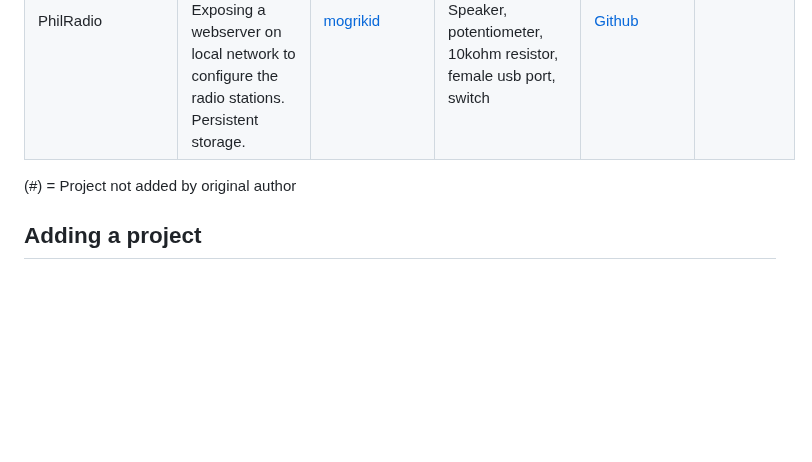
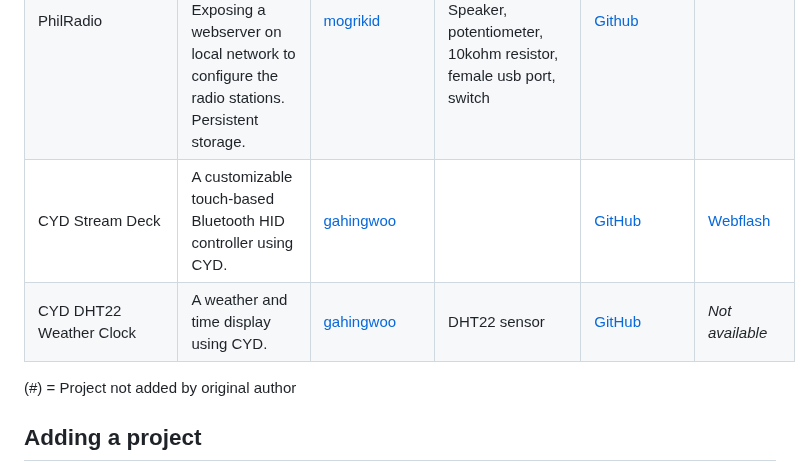
Before and after one commit to witnessmenow/ESP32-Cheap-Yellow-Display, a Markdown page: PROJECTS.md, the part around the change. Drawn GitHub-style; blank space fills up the shorter version.

```diff
--- a/PROJECTS.md
+++ b/PROJECTS.md
@@ -36,6 +36,9 @@ Projects appearing on here is not necessarily a seal of approval from me, I will
 | ESP32 MFA Authenticator | Turn the CYD into a MFA Authenticator | [AllanOricil](https://github.com/AllanOricil) | None | [Github](https://github.com/AllanOricil/esp32-mfa-authenticator)  | [Webflash](https://allanoricil.github.io/esp32-mfa-authenticator/)
 | cydWeatherStation | cyd Weather station | [gustheseventh](https://github.com/gustheseventh) (#) | None | [Github](https://github.com/gustheseventh/cyd-Weather-Station)  |
 | PhilRadio | CYD Wifi Radio project. Re-using an old radio as hardware. Exposing a webserver on local network to configure the radio stations. Persistent storage. | [mogrikid](https://github.com/mogrikid) | Required: A speaker. Recommended:  Speaker, potentiometer, 10kohm resistor, female usb port, switch | [Github](https://github.com/mogrikid/PhilRadio)
+| CYD Stream Deck        | A customizable touch-based Bluetooth HID controller using CYD.         | [gahingwoo](https://github.com/gahingwoo)             |     | [GitHub](https://github.com/gahingwoo/cyd-stream-deck)            | [Webflash](https://github.com/gahingwoo/cyd-stream-deck/webflash/index.html)  |
+| CYD DHT22 Weather Clock | A weather and time display using CYD.       | [gahingwoo](https://github.com/gahingwoo)             | DHT22 sensor | [GitHub](https://github.com/gahingwoo/cyd-dht22-weather-clock)     | *Not available* |
+
 (\#) = Project not added by original author
 
 ## Adding a project
```
